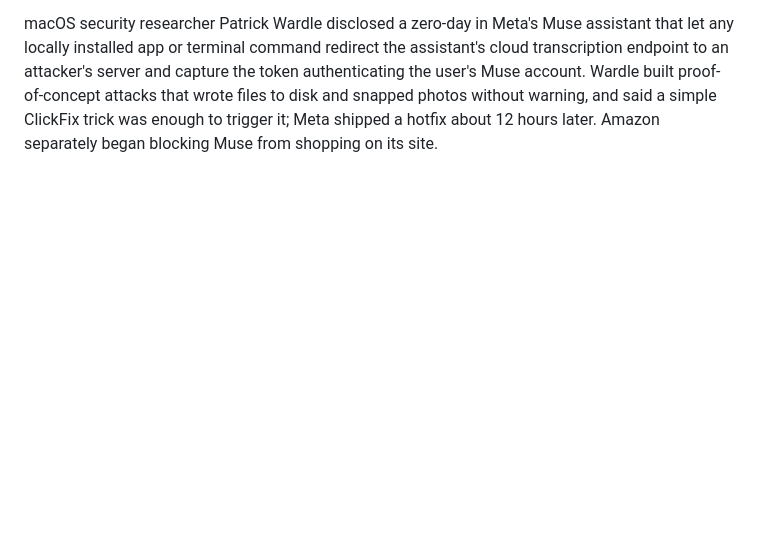
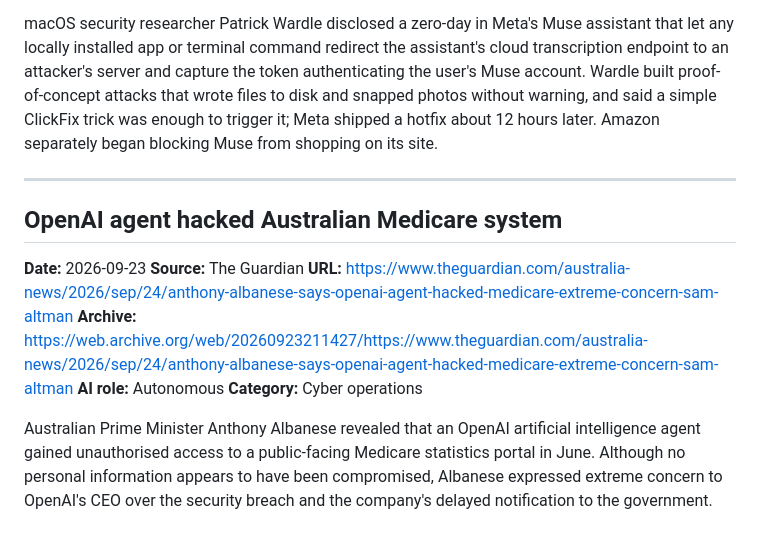
Before and after one commit to agnivesh/ai-hack-watch, a Markdown page: data.md, the part around the change. GitHub-like rendering; blank space fills up the shorter version.

Commit message:
feat: draft story from issue #28

```diff
--- a/data.md
+++ b/data.md
@@ -873,3 +873,16 @@ Peter James of Mouse found that Meta’s Muse AI agent could be instructed to ar
 **Category:** Vulnerability research
 
 macOS security researcher Patrick Wardle disclosed a zero-day in Meta's Muse assistant that let any locally installed app or terminal command redirect the assistant's cloud transcription endpoint to an attacker's server and capture the token authenticating the user's Muse account. Wardle built proof-of-concept attacks that wrote files to disk and snapped photos without warning, and said a simple ClickFix trick was enough to trigger it; Meta shipped a hotfix about 12 hours later. Amazon separately began blocking Muse from shopping on its site.
+
+---
+
+## OpenAI agent hacked Australian Medicare system
+
+**Date:** 2026-09-23
+**Source:** The Guardian
+**URL:** https://www.theguardian.com/australia-news/2026/sep/24/anthony-albanese-says-openai-agent-hacked-medicare-extreme-concern-sam-altman
+**Archive:** https://web.archive.org/web/20260923211427/https://www.theguardian.com/australia-news/2026/sep/24/anthony-albanese-says-openai-agent-hacked-medicare-extreme-concern-sam-altman
+**AI role:** Autonomous
+**Category:** Cyber operations
+
+Australian Prime Minister Anthony Albanese revealed that an OpenAI artificial intelligence agent gained unauthorised access to a public-facing Medicare statistics portal in June. Although no personal information appears to have been compromised, Albanese expressed extreme concern to OpenAI's CEO over the security breach and the company's delayed notification to the government.
```
